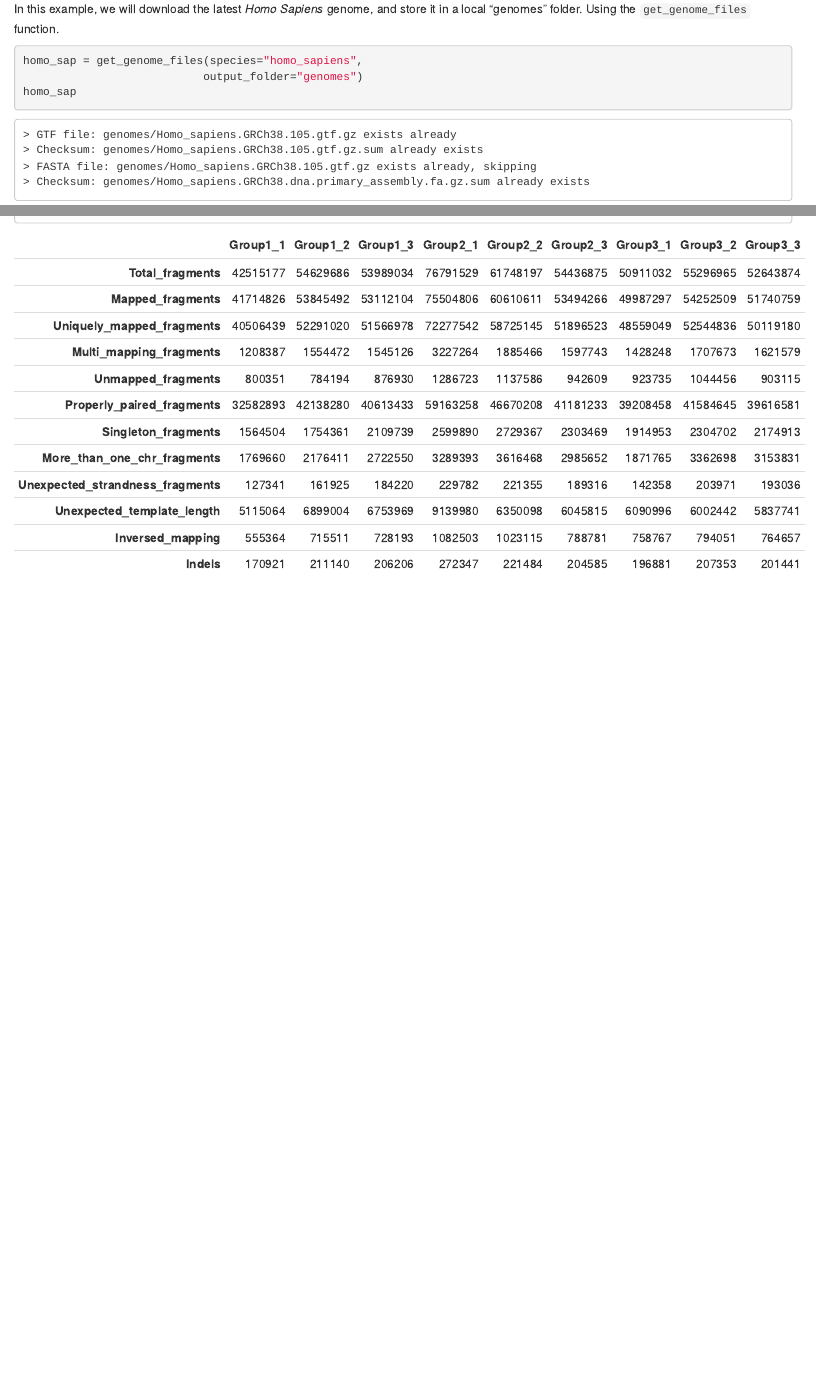
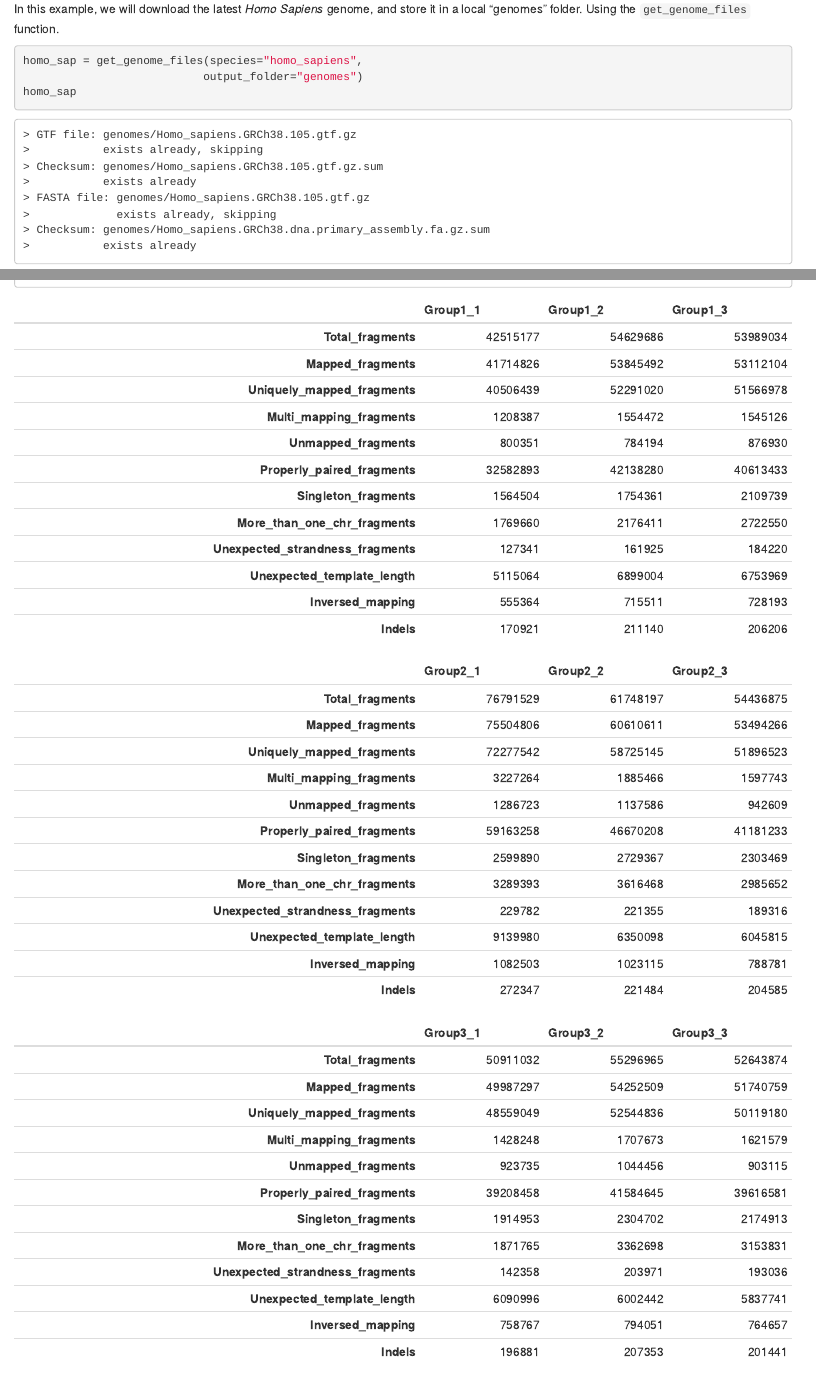
Before and after one commit to mtekman/CustomGenome, an R Markdown document (vignettes/main_pipeline.Rmd): the page in a window 1100 px wide, from 1660 px down, and a second part further down, joined at a grey line. Rendered offline with R 4.5, knitr and Pandoc, with nearby package versions.

Commit message:
Added NEWS, and some minor formatting changes

````diff
--- a/vignettes/main_pipeline.Rmd
+++ b/vignettes/main_pipeline.Rmd
@@ -110,10 +110,14 @@ homo_sap = get_genome_files(species="homo_sapiens",
 homo_sap
 ```
 
-    > GTF file: genomes/Homo_sapiens.GRCh38.105.gtf.gz exists already
-    > Checksum: genomes/Homo_sapiens.GRCh38.105.gtf.gz.sum already exists
-    > FASTA file: genomes/Homo_sapiens.GRCh38.105.gtf.gz exists already, skipping
-    > Checksum: genomes/Homo_sapiens.GRCh38.dna.primary_assembly.fa.gz.sum already exists
+    > GTF file: genomes/Homo_sapiens.GRCh38.105.gtf.gz
+    >           exists already, skipping
+    > Checksum: genomes/Homo_sapiens.GRCh38.105.gtf.gz.sum
+    >           exists already
+    > FASTA file: genomes/Homo_sapiens.GRCh38.105.gtf.gz
+    >             exists already, skipping
+    > Checksum: genomes/Homo_sapiens.GRCh38.dna.primary_assembly.fa.gz.sum
+    >           exists already
 
 
 The output is stored in the `homo_sap` variable which returns an
@@ -332,21 +337,50 @@ perform_alignment(dir_lists, read_lists)
 
 
-|                                     | Group1_1 | Group1_2 | Group1_3 | Group2_1 | Group2_2 | Group2_3 | Group3_1 | Group3_2 | Group3_3 |
-|------------------------------------:|---------:|---------:|---------:|---------:|---------:|---------:|---------:|---------:|---------:|
-|                 **Total_fragments** | 42515177 | 54629686 | 53989034 | 76791529 | 61748197 | 54436875 | 50911032 | 55296965 | 52643874 |
-|                **Mapped_fragments** | 41714826 | 53845492 | 53112104 | 75504806 | 60610611 | 53494266 | 49987297 | 54252509 | 51740759 |
-|       **Uniquely_mapped_fragments** | 40506439 | 52291020 | 51566978 | 72277542 | 58725145 | 51896523 | 48559049 | 52544836 | 50119180 |
-|         **Multi_mapping_fragments** | 1208387  | 1554472  | 1545126  | 3227264  | 1885466  | 1597743  | 1428248  | 1707673  | 1621579  |
-|              **Unmapped_fragments** | 800351   | 784194   | 876930   | 1286723  | 1137586  | 942609   | 923735   | 1044456  | 903115   |
-|       **Properly_paired_fragments** | 32582893 | 42138280 | 40613433 | 59163258 | 46670208 | 41181233 | 39208458 | 41584645 | 39616581 |
-|             **Singleton_fragments** | 1564504  | 1754361  | 2109739  | 2599890  | 2729367  | 2303469  | 1914953  | 2304702  | 2174913  |
-|     **More_than_one_chr_fragments** | 1769660  | 2176411  | 2722550  | 3289393  | 3616468  | 2985652  | 1871765  | 3362698  | 3153831  |
-| **Unexpected_strandness_fragments** | 127341   | 161925   | 184220   | 229782   | 221355   | 189316   | 142358   | 203971   | 193036   |
-|      **Unexpected_template_length** | 5115064  | 6899004  | 6753969  | 9139980  | 6350098  | 6045815  | 6090996  | 6002442  | 5837741  |
-|                **Inversed_mapping** | 555364   | 715511   | 728193   | 1082503  | 1023115  | 788781   | 758767   | 794051   | 764657   |
-|                          **Indels** | 170921   | 211140   | 206206   | 272347   | 221484   | 204585   | 196881   | 207353   | 201441   |
+|                                     | Group1_1 | Group1_2 | Group1_3 |
+|------------------------------------:|---------:|---------:|---------:|
+|                 **Total_fragments** | 42515177 | 54629686 | 53989034 |
+|                **Mapped_fragments** | 41714826 | 53845492 | 53112104 |
+|       **Uniquely_mapped_fragments** | 40506439 | 52291020 | 51566978 |
+|         **Multi_mapping_fragments** | 1208387  | 1554472  | 1545126  |
+|              **Unmapped_fragments** | 800351   | 784194   | 876930   |
+|       **Properly_paired_fragments** | 32582893 | 42138280 | 40613433 |
+|             **Singleton_fragments** | 1564504  | 1754361  | 2109739  |
+|     **More_than_one_chr_fragments** | 1769660  | 2176411  | 2722550  |
+| **Unexpected_strandness_fragments** | 127341   | 161925   | 184220   |
+|      **Unexpected_template_length** | 5115064  | 6899004  | 6753969  |
+|                **Inversed_mapping** | 555364   | 715511   | 728193   |
+|                          **Indels** | 170921   | 211140   | 206206   |
 
 
+|                                     | Group2_1 | Group2_2 | Group2_3 |
+|------------------------------------:|---------:|---------:|---------:|
+|                 **Total_fragments** | 76791529 | 61748197 | 54436875 |
+|                **Mapped_fragments** | 75504806 | 60610611 | 53494266 |
+|       **Uniquely_mapped_fragments** | 72277542 | 58725145 | 51896523 |
+|         **Multi_mapping_fragments** | 3227264  | 1885466  | 1597743  |
+|              **Unmapped_fragments** | 1286723  | 1137586  | 942609   |
+|       **Properly_paired_fragments** | 59163258 | 46670208 | 41181233 |
+|             **Singleton_fragments** | 2599890  | 2729367  | 2303469  |
+|     **More_than_one_chr_fragments** | 3289393  | 3616468  | 2985652  |
+| **Unexpected_strandness_fragments** | 229782   | 221355   | 189316   |
+|      **Unexpected_template_length** | 9139980  | 6350098  | 6045815  |
+|                **Inversed_mapping** | 1082503  | 1023115  | 788781   |
+|                          **Indels** | 272347   | 221484   | 204585   |
+
+|                                     |Group3_1 | Group3_2 | Group3_3 |
+|------------------------------------:|--------:|---------:|---------:|
+|                 **Total_fragments** |50911032 | 55296965 | 52643874 |
+|                **Mapped_fragments** |49987297 | 54252509 | 51740759 |
+|       **Uniquely_mapped_fragments** |48559049 | 52544836 | 50119180 |
+|         **Multi_mapping_fragments** |1428248  | 1707673  | 1621579  |
+|              **Unmapped_fragments** |923735   | 1044456  | 903115   |
+|       **Properly_paired_fragments** |39208458 | 41584645 | 39616581 |
+|             **Singleton_fragments** |1914953  | 2304702  | 2174913  |
+|     **More_than_one_chr_fragments** |1871765  | 3362698  | 3153831  |
+| **Unexpected_strandness_fragments** |142358   | 203971   | 193036   |
+|      **Unexpected_template_length** |6090996  | 6002442  | 5837741  |
+|                **Inversed_mapping** |758767   | 794051   | 764657   |
+|                          **Indels** |196881   | 207353   | 201441   |
 
 ```R
 summarize_alignment(dir_lists$align, read_lists$align)
````
Also changed, not shown: R/custom_genome.R (+3 -3 lines), vignettes/main_pipeline.Rmd (159 more changed lines), 1 other file.
